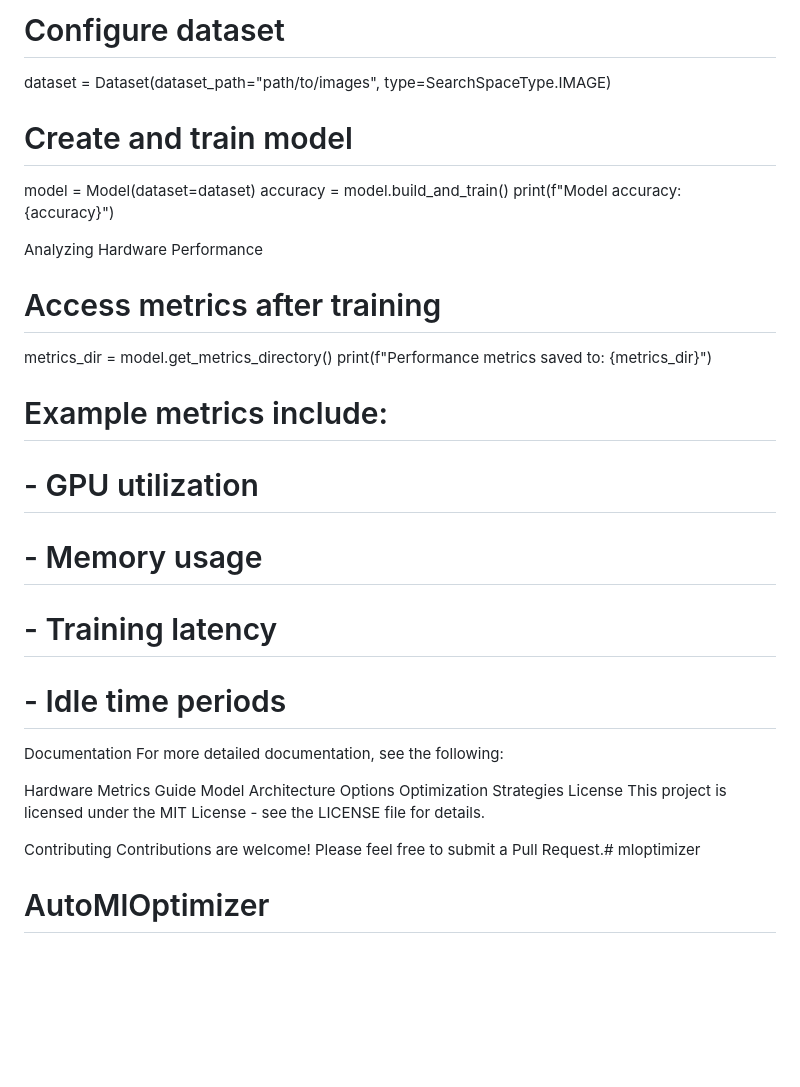
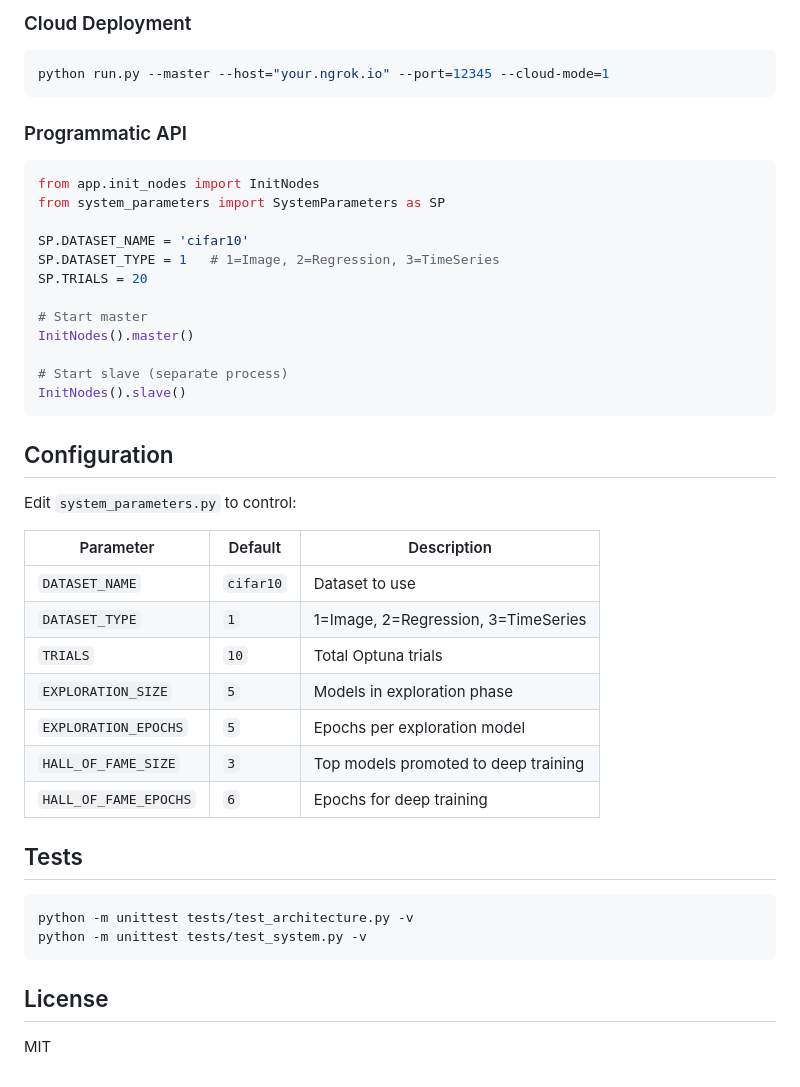
Before and after one commit to AntonioRamos11/AutoMlOptimizer, a Markdown page: README.md, the part around one of its changes. Drawn GitHub-style; blank space fills up the shorter version.

Commit message:
add: readme docs

````diff
--- a/README.md
+++ b/README.md
@@ -71,35 +80,48 @@ from app.common.search_space import SearchSpaceType
 
-# Configure dataset
-dataset = Dataset(dataset_path="path/to/images", type=SearchSpaceType.IMAGE)
+### Cloud Deployment
 
-# Create and train model
-model = Model(dataset=dataset)
-accuracy = model.build_and_train()
-print(f"Model accuracy: {accuracy}")
+```bash
+python run.py --master --host="your.ngrok.io" --port=12345 --cloud-mode=1
+```
 
-Analyzing Hardware Performance
+### Programmatic API
 
+```python
+from app.init_nodes import InitNodes
+from system_parameters import SystemParameters as SP
 
-# Access metrics after training
-metrics_dir = model.get_metrics_directory()
-print(f"Performance metrics saved to: {metrics_dir}")
+SP.DATASET_NAME = 'cifar10'
+SP.DATASET_TYPE = 1   # 1=Image, 2=Regression, 3=TimeSeries
+SP.TRIALS = 20
 
-# Example metrics include:
-# - GPU utilization
-# - Memory usage
-# - Training latency
-# - Idle time periods
+# Start master
+InitNodes().master()
 
+# Start slave (separate process)
+InitNodes().slave()
+```
 
-Documentation
-For more detailed documentation, see the following:
+## Configuration
 
-Hardware Metrics Guide
-Model Architecture Options
-Optimization Strategies
-License
-This project is licensed under the MIT License - see the LICENSE file for details.
+Edit `system_parameters.py` to control:
 
-Contributing
-Contributions are welcome! Please feel free to submit a Pull Request.# mloptimizer
-# AutoMlOptimizer
+| Parameter | Default | Description |
+|-----------|---------|-------------|
+| `DATASET_NAME` | `cifar10` | Dataset to use |
+| `DATASET_TYPE` | `1` | 1=Image, 2=Regression, 3=TimeSeries |
+| `TRIALS` | `10` | Total Optuna trials |
+| `EXPLORATION_SIZE` | `5` | Models in exploration phase |
+| `EXPLORATION_EPOCHS` | `5` | Epochs per exploration model |
+| `HALL_OF_FAME_SIZE` | `3` | Top models promoted to deep training |
+| `HALL_OF_FAME_EPOCHS` | `6` | Epochs for deep training |
+
+## Tests
+
+```bash
+python -m unittest tests/test_architecture.py -v
+python -m unittest tests/test_system.py -v
+```
+
+## License
+
+MIT
````
Also changed, not shown: other parts of README.md (+58 -49 lines).
